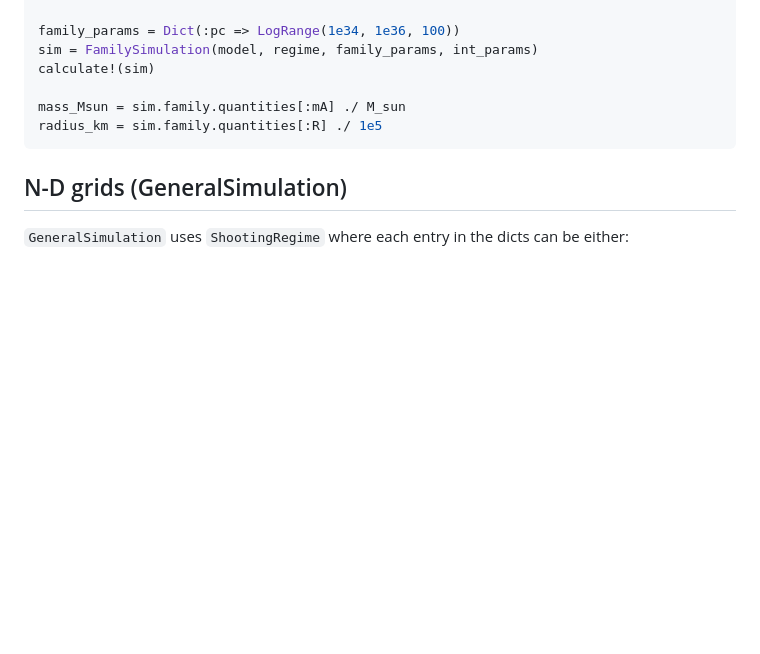
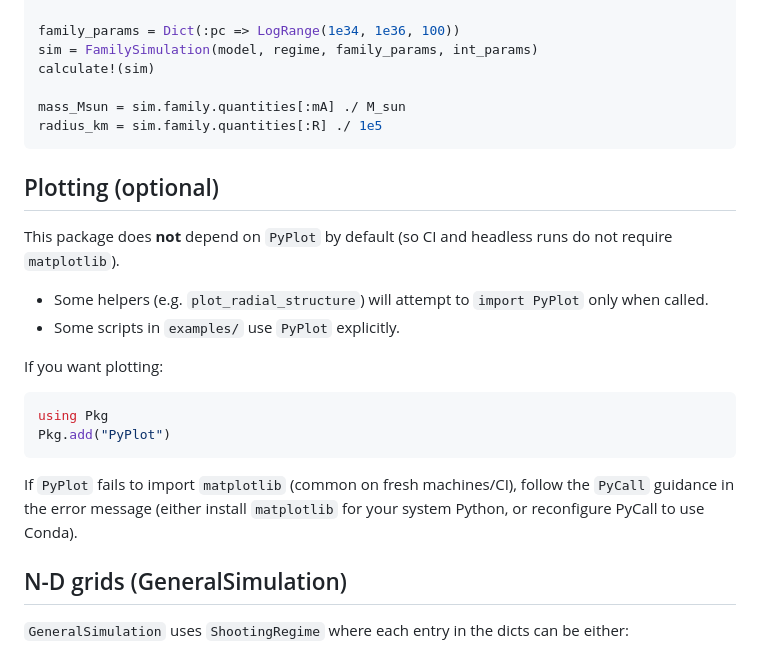
Before and after one commit to AlexBatrakov/StructureSolver.jl, a Markdown page: README.md, the part around the change. Rendered like a GitHub page; blank space fills up the shorter version.

Commit message:
Document optional PyPlot usage

````diff
--- a/README.md
+++ b/README.md
@@ -126,6 +126,22 @@ mass_Msun = sim.family.quantities[:mA] ./ M_sun
 radius_km = sim.family.quantities[:R] ./ 1e5
 ```
 
+## Plotting (optional)
+
+This package does **not** depend on `PyPlot` by default (so CI and headless runs do not require `matplotlib`).
+
+- Some helpers (e.g. `plot_radial_structure`) will attempt to `import PyPlot` only when called.
+- Some scripts in `examples/` use `PyPlot` explicitly.
+
+If you want plotting:
+
+```julia
+using Pkg
+Pkg.add("PyPlot")
+```
+
+If `PyPlot` fails to import `matplotlib` (common on fresh machines/CI), follow the `PyCall` guidance in the error message (either install `matplotlib` for your system Python, or reconfigure PyCall to use Conda).
+
 ## N-D grids (GeneralSimulation)
 
 `GeneralSimulation` uses `ShootingRegime` where each entry in the dicts can be either:
````
